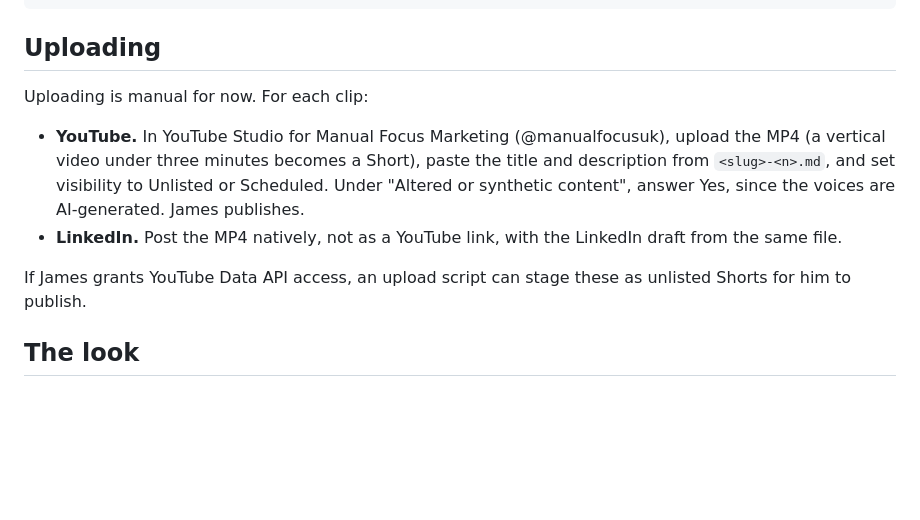
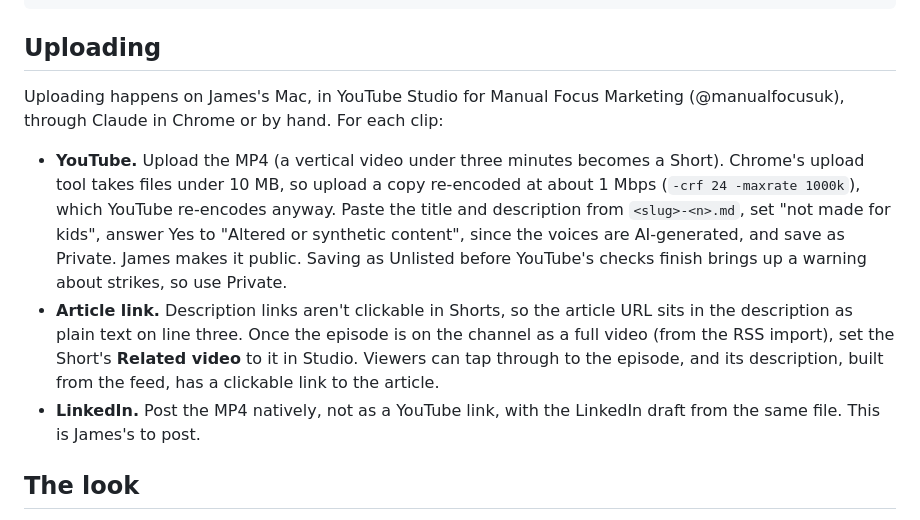
Before and after one commit to Scylark/manual-focus, a Markdown page: podcast/CLIPS.md, the part around the change. GitHub-like rendering; blank space fills up the shorter version.

Commit message:
Podcast clips: article link and related video for Shorts, Private uploads
Co-Authored-By: Claude Opus 5.5 <noreply@anthropic.com>

```diff
--- a/podcast/CLIPS.md
+++ b/podcast/CLIPS.md
@@ -54,18 +54,25 @@ for f in podcast/scripts/*.txt; do node podcast/make-clips.mjs "$(basename "$f"
 
 ## Uploading
 
-Uploading is manual for now. For each clip:
+Uploading happens on James's Mac, in YouTube Studio for Manual Focus
+Marketing (@manualfocusuk), through Claude in Chrome or by hand. For each clip:
 
-- **YouTube.** In YouTube Studio for Manual Focus Marketing (@manualfocusuk),
-  upload the MP4 (a vertical video under three minutes becomes a Short),
-  paste the title and description from `<slug>-<n>.md`, and set visibility
-  to Unlisted or Scheduled. Under "Altered or synthetic content", answer Yes,
-  since the voices are AI-generated. James publishes.
+- **YouTube.** Upload the MP4 (a vertical video under three minutes becomes a
+  Short). Chrome's upload tool takes files under 10 MB, so upload a copy
+  re-encoded at about 1 Mbps (`-crf 24 -maxrate 1000k`), which YouTube
+  re-encodes anyway. Paste the title and description from `<slug>-<n>.md`,
+  set "not made for kids", answer Yes to "Altered or synthetic content",
+  since the voices are AI-generated, and save as Private. James makes it
+  public. Saving as Unlisted before YouTube's checks finish brings up a
+  warning about strikes, so use Private.
+- **Article link.** Description links aren't clickable in Shorts, so the
+  article URL sits in the description as plain text on line three. Once the
+  episode is on the channel as a full video (from the RSS import), set the
+  Short's **Related video** to it in Studio. Viewers can tap through to the
+  episode, and its description, built from the feed, has a clickable link to
+  the article.
 - **LinkedIn.** Post the MP4 natively, not as a YouTube link, with the
-  LinkedIn draft from the same file.
-
-If James grants YouTube Data API access, an upload script can stage these as
-unlisted Shorts for him to publish.
+  LinkedIn draft from the same file. This is James's to post.
 
 ## The look
 
```
Also changed, not shown: 1 other file.
